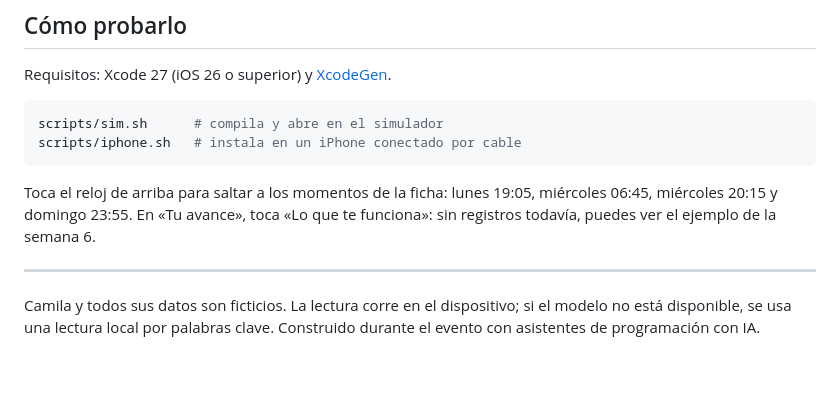
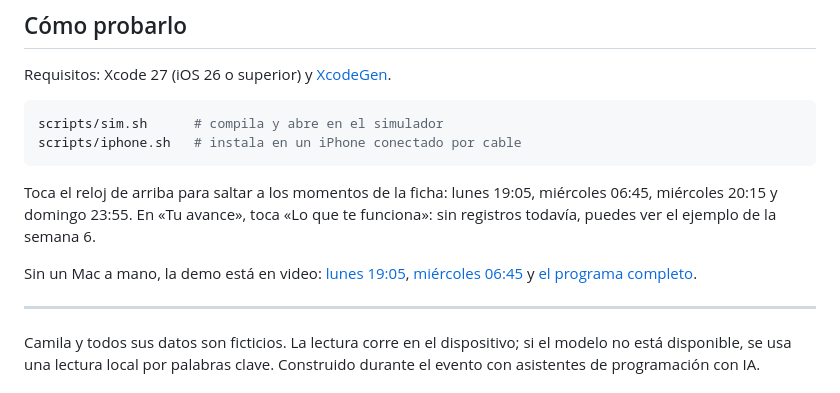
Before and after one commit to jpmeniconi/efecto-domino, a Markdown page: README.md, the part around the change. GitHub-like rendering; blank space fills up the shorter version.

Commit message:
README: links a los videos de la demo
Para quien revise el repo sin un Mac para compilar la app.

Co-Authored-By: Claude Opus 5.5 <noreply@anthropic.com>

```diff
--- a/README.md
+++ b/README.md
@@ -57,6 +57,8 @@ scripts/iphone.sh   # instala en un iPhone conectado por cable
 
 Toca el reloj de arriba para saltar a los momentos de la ficha: lunes 19:05, miércoles 06:45, miércoles 20:15 y domingo 23:55. En «Tu avance», toca «Lo que te funciona»: sin registros todavía, puedes ver el ejemplo de la semana 6.
 
+Sin un Mac a mano, la demo está en video: [lunes 19:05](presentacion/medios/demo-lunes.mp4), [miércoles 06:45](presentacion/medios/demo-miercoles.mp4) y [el programa completo](presentacion/medios/demo-programa.mp4).
+
 ---
 
 Camila y todos sus datos son ficticios. La lectura corre en el dispositivo; si el modelo no está disponible, se usa una lectura local por palabras clave. Construido durante el evento con asistentes de programación con IA.
```
